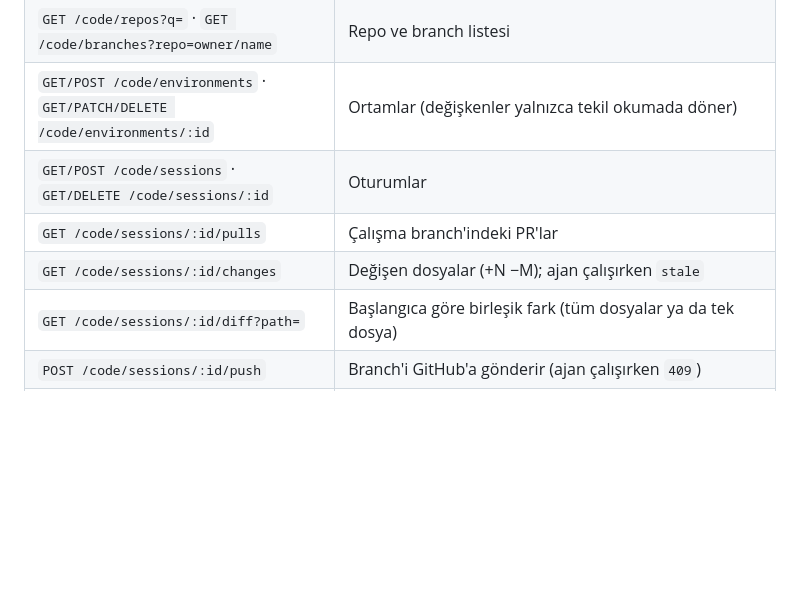
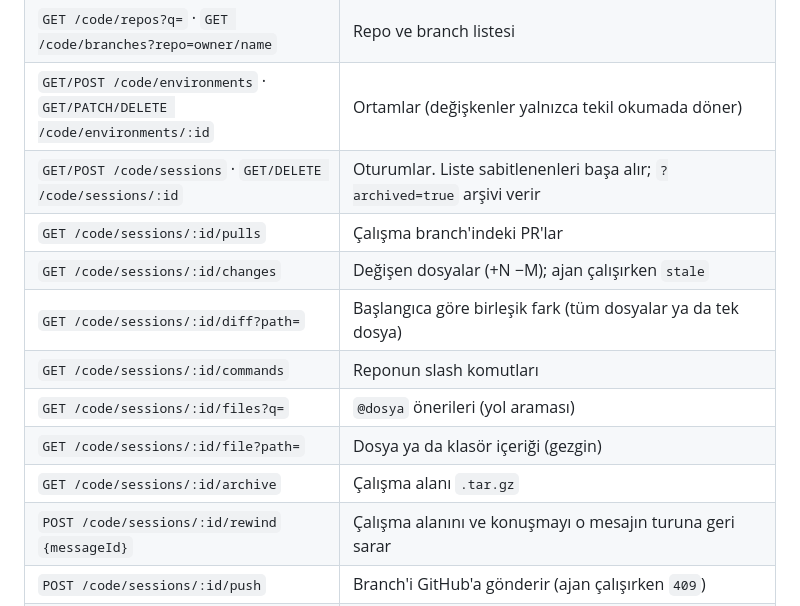
Before and after one commit to sixfingerdev/sixfinger-chat, a Markdown page: docs/code.md, the part around one of its changes. Drawn GitHub-style; blank space fills up the shorter version.

```diff
--- a/docs/code.md
+++ b/docs/code.md
@@ -155,10 +178,15 @@ Hepsi `/api` altında, Bearer token ister. İzin yoksa `403`, GitHub bağlı de
 | `DELETE /code/github` | Bağlantıyı keser, GitHub yetkisini iptal etmeyi dener |
 | `GET /code/repos?q=` · `GET /code/branches?repo=owner/name` | Repo ve branch listesi |
 | `GET/POST /code/environments` · `GET/PATCH/DELETE /code/environments/:id` | Ortamlar (değişkenler yalnızca tekil okumada döner) |
-| `GET/POST /code/sessions` · `GET/DELETE /code/sessions/:id` | Oturumlar |
+| `GET/POST /code/sessions` · `GET/DELETE /code/sessions/:id` | Oturumlar. Liste sabitlenenleri başa alır; `?archived=true` arşivi verir |
 | `GET /code/sessions/:id/pulls` | Çalışma branch'indeki PR'lar |
 | `GET /code/sessions/:id/changes` | Değişen dosyalar (+N −M); ajan çalışırken `stale` |
 | `GET /code/sessions/:id/diff?path=` | Başlangıca göre birleşik fark (tüm dosyalar ya da tek dosya) |
+| `GET /code/sessions/:id/commands` | Reponun slash komutları |
+| `GET /code/sessions/:id/files?q=` | `@dosya` önerileri (yol araması) |
+| `GET /code/sessions/:id/file?path=` | Dosya ya da klasör içeriği (gezgin) |
+| `GET /code/sessions/:id/archive` | Çalışma alanı `.tar.gz` |
+| `POST /code/sessions/:id/rewind` `{messageId}` | Çalışma alanını ve konuşmayı o mesajın turuna geri sarar |
 | `POST /code/sessions/:id/push` | Branch'i GitHub'a gönderir (ajan çalışırken `409`) |
 | `POST /code/sessions/:id/pr` | PR'ı ajan açar (başlık/açıklamayı model yazar): push + PR; PR zaten varsa yalnızca push. Otomatik adım başarısız olduğunda ya da ortamda **Otomatik PR** kapalıyken yeniden deneme içindir |
 
```
Also changed, not shown: other parts of docs/code.md (+26 -3 lines), docs/code-agent.md (+4 -0 lines).
